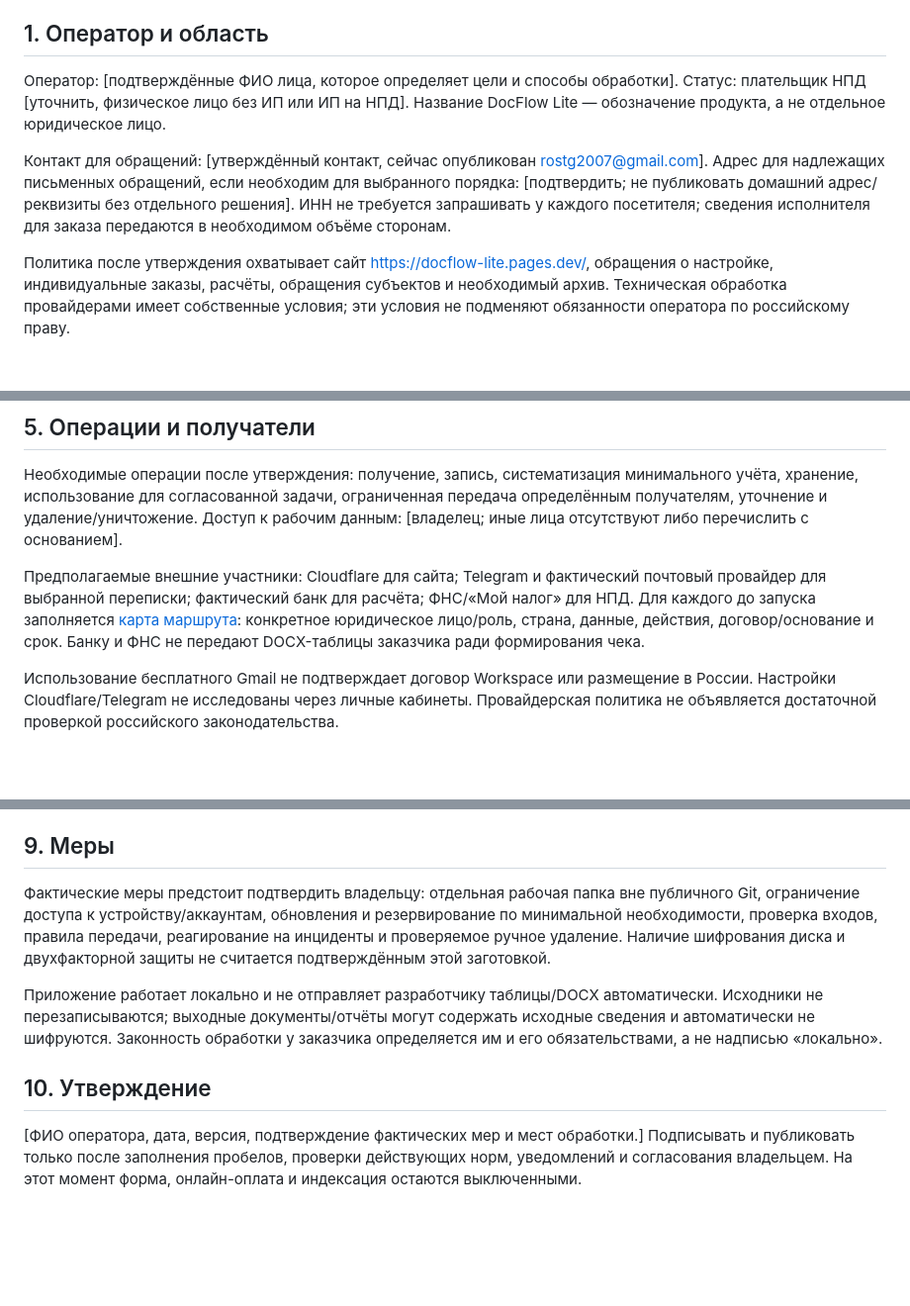
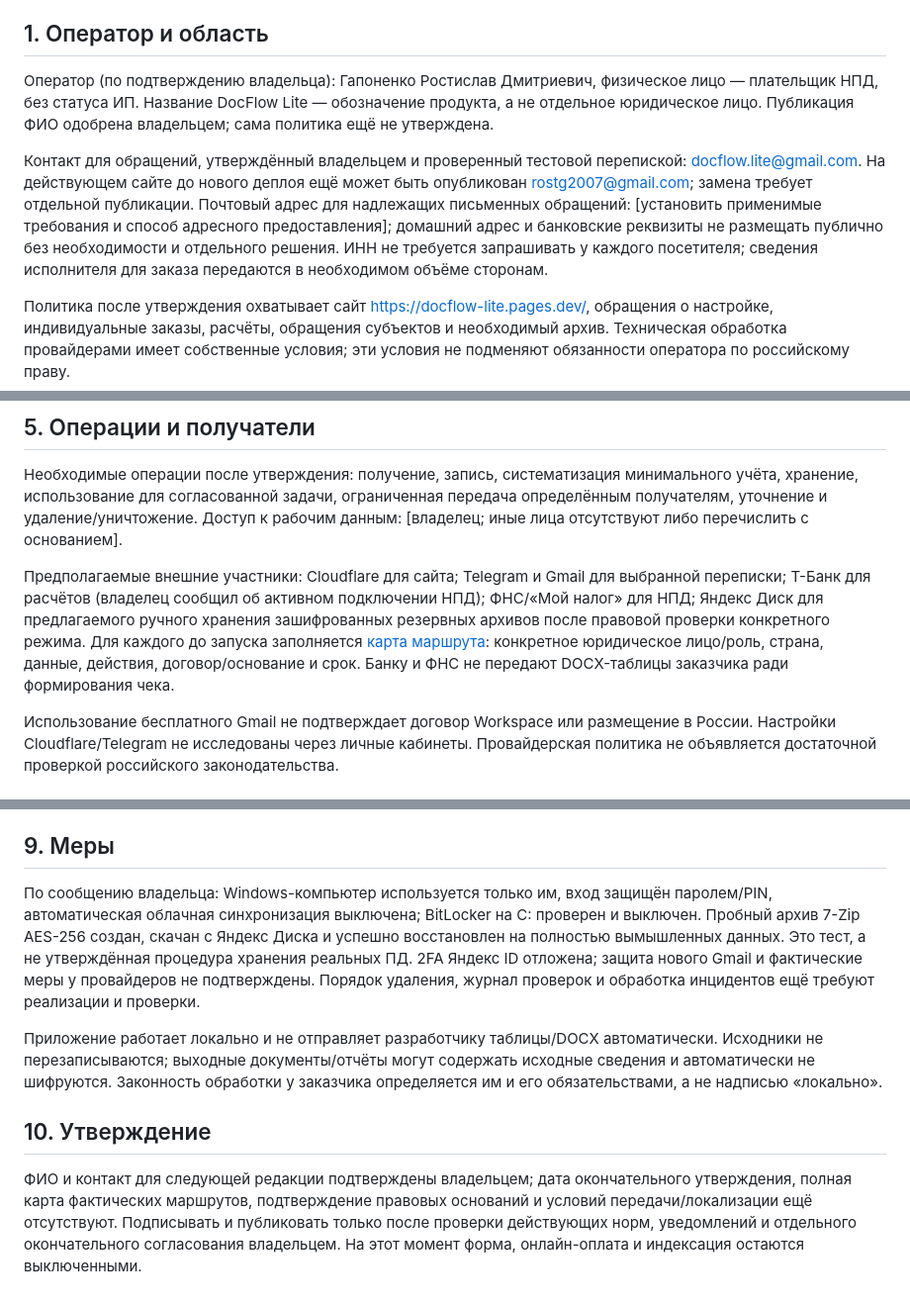
Before and after one commit to hothuman/docflow-lite, a Markdown page: docs/legal/03_Privacy_Policy_Draft.md, 3 parts joined by grey strips. Shown at 99% size. Rendered like a GitHub page; blank space fills up the shorter version.

Commit message:
docs(legal): record approved DocFlow Lite owner decisions [skip ci]

```diff
--- a/docs/legal/03_Privacy_Policy_Draft.md
+++ b/docs/legal/03_Privacy_Policy_Draft.md
@@ -4,9 +4,9 @@
 
 ## 1. Оператор и область
 
-Оператор: [подтверждённые ФИО лица, которое определяет цели и способы обработки]. Статус: плательщик НПД [уточнить, физическое лицо без ИП или ИП на НПД]. Название DocFlow Lite — обозначение продукта, а не отдельное юридическое лицо.
+Оператор (по подтверждению владельца): Гапоненко Ростислав Дмитриевич, физическое лицо — плательщик НПД, без статуса ИП. Название DocFlow Lite — обозначение продукта, а не отдельное юридическое лицо. Публикация ФИО одобрена владельцем; сама политика ещё не утверждена.
 
-Контакт для обращений: [утверждённый контакт, сейчас опубликован rostg2007@gmail.com]. Адрес для надлежащих письменных обращений, если необходим для выбранного порядка: [подтвердить; не публиковать домашний адрес/реквизиты без отдельного решения]. ИНН не требуется запрашивать у каждого посетителя; сведения исполнителя для заказа передаются в необходимом объёме сторонам.
+Контакт для обращений, утверждённый владельцем и проверенный тестовой перепиской: docflow.lite@gmail.com. На действующем сайте до нового деплоя ещё может быть опубликован rostg2007@gmail.com; замена требует отдельной публикации. Почтовый адрес для надлежащих письменных обращений: [установить применимые требования и способ адресного предоставления]; домашний адрес и банковские реквизиты не размещать публично без необходимости и отдельного решения. ИНН не требуется запрашивать у каждого посетителя; сведения исполнителя для заказа передаются в необходимом объёме сторонам.
 
 Политика после утверждения охватывает сайт https://docflow-lite.pages.dev/, обращения о настройке, индивидуальные заказы, расчёты, обращения субъектов и необходимый архив. Техническая обработка провайдерами имеет собственные условия; эти условия не подменяют обязанности оператора по российскому праву.
 
@@ -43,7 +43,7 @@ Cloudflare в документации NEL сообщает о кратковр
 
 Необходимые операции после утверждения: получение, запись, систематизация минимального учёта, хранение, использование для согласованной задачи, ограниченная передача определённым получателям, уточнение и удаление/уничтожение. Доступ к рабочим данным: [владелец; иные лица отсутствуют либо перечислить с основанием].
 
-Предполагаемые внешние участники: Cloudflare для сайта; Telegram и фактический почтовый провайдер для выбранной переписки; фактический банк для расчёта; ФНС/«Мой налог» для НПД. Для каждого до запуска заполняется [карта маршрута](02_Data_Processing_Map.md): конкретное юридическое лицо/роль, страна, данные, действия, договор/основание и срок. Банку и ФНС не передают DOCX-таблицы заказчика ради формирования чека.
+Предполагаемые внешние участники: Cloudflare для сайта; Telegram и Gmail для выбранной переписки; Т-Банк для расчётов (владелец сообщил об активном подключении НПД); ФНС/«Мой налог» для НПД; Яндекс Диск для предлагаемого ручного хранения зашифрованных резервных архивов после правовой проверки конкретного режима. Для каждого до запуска заполняется [карта маршрута](02_Data_Processing_Map.md): конкретное юридическое лицо/роль, страна, данные, действия, договор/основание и срок. Банку и ФНС не передают DOCX-таблицы заказчика ради формирования чека.
 
 Использование бесплатного Gmail не подтверждает договор Workspace или размещение в России. Настройки Cloudflare/Telegram не исследованы через личные кабинеты. Провайдерская политика не объявляется достаточной проверкой российского законодательства.
 
@@ -71,10 +71,10 @@ Cloudflare в документации NEL сообщает о кратковр
 
 ## 9. Меры
 
-Фактические меры предстоит подтвердить владельцу: отдельная рабочая папка вне публичного Git, ограничение доступа к устройству/аккаунтам, обновления и резервирование по минимальной необходимости, проверка входов, правила передачи, реагирование на инциденты и проверяемое ручное удаление. Наличие шифрования диска и двухфакторной защиты не считается подтверждённым этой заготовкой.
+По сообщению владельца: Windows-компьютер используется только им, вход защищён паролем/PIN, автоматическая облачная синхронизация выключена; BitLocker на C: проверен и выключен. Пробный архив 7-Zip AES-256 создан, скачан с Яндекс Диска и успешно восстановлен на полностью вымышленных данных. Это тест, а не утверждённая процедура хранения реальных ПД. 2FA Яндекс ID отложена; защита нового Gmail и фактические меры у провайдеров не подтверждены. Порядок удаления, журнал проверок и обработка инцидентов ещё требуют реализации и проверки.
 
 Приложение работает локально и не отправляет разработчику таблицы/DOCX автоматически. Исходники не перезаписываются; выходные документы/отчёты могут содержать исходные сведения и автоматически не шифруются. Законность обработки у заказчика определяется им и его обязательствами, а не надписью «локально».
 
 ## 10. Утверждение
 
-[ФИО оператора, дата, версия, подтверждение фактических мер и мест обработки.] Подписывать и публиковать только после заполнения пробелов, проверки действующих норм, уведомлений и согласования владельцем. На этот момент форма, онлайн-оплата и индексация остаются выключенными.
+ФИО и контакт для следующей редакции подтверждены владельцем; дата окончательного утверждения, полная карта фактических маршрутов, подтверждение правовых оснований и условий передачи/локализации ещё отсутствуют. Подписывать и публиковать только после проверки действующих норм, уведомлений и отдельного окончательного согласования владельцем. На этот момент форма, онлайн-оплата и индексация остаются выключенными.
```
Also changed, not shown: other parts of docs/legal/03_Privacy_Policy_Draft.md (+1 -1 lines).
